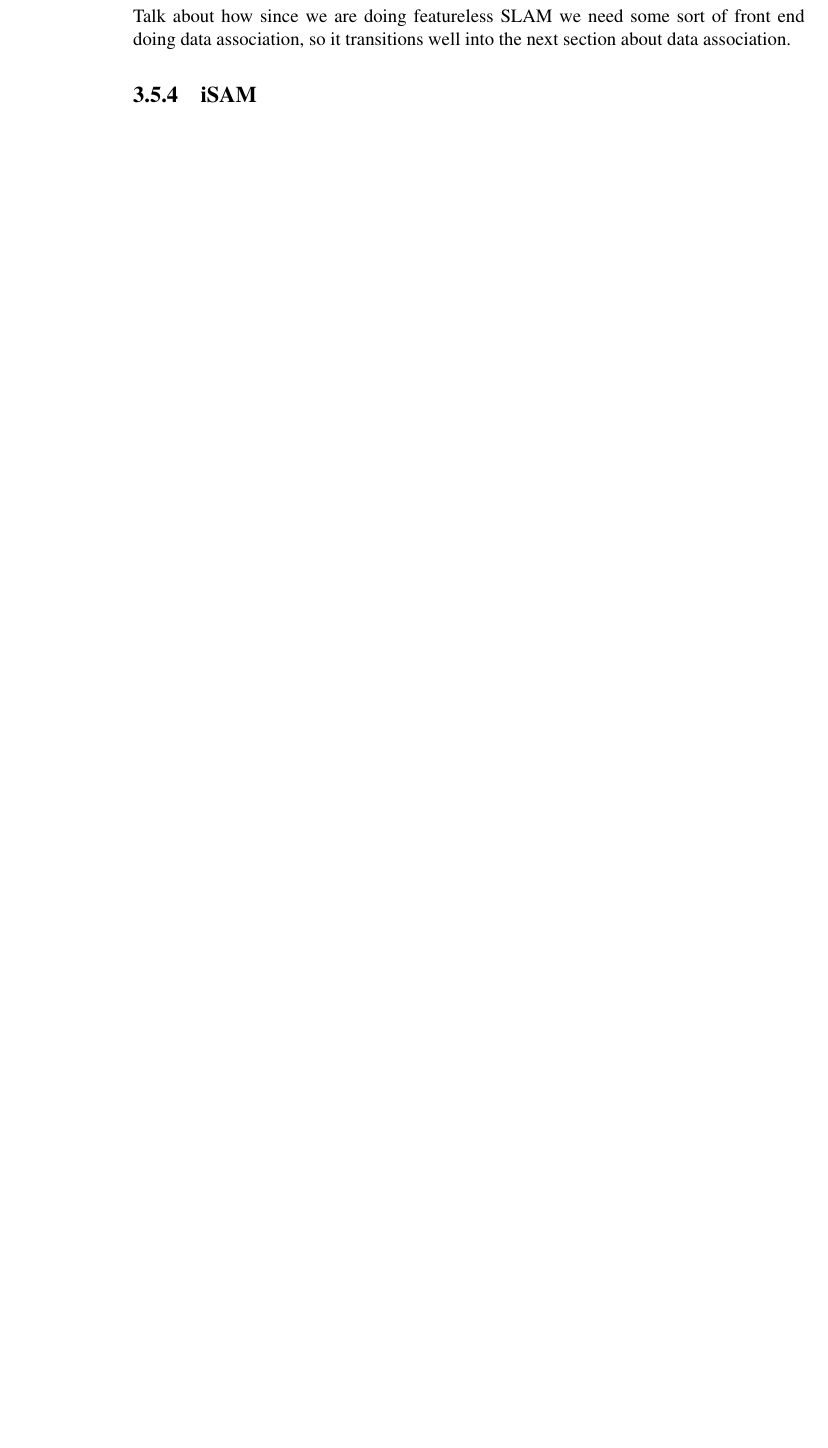
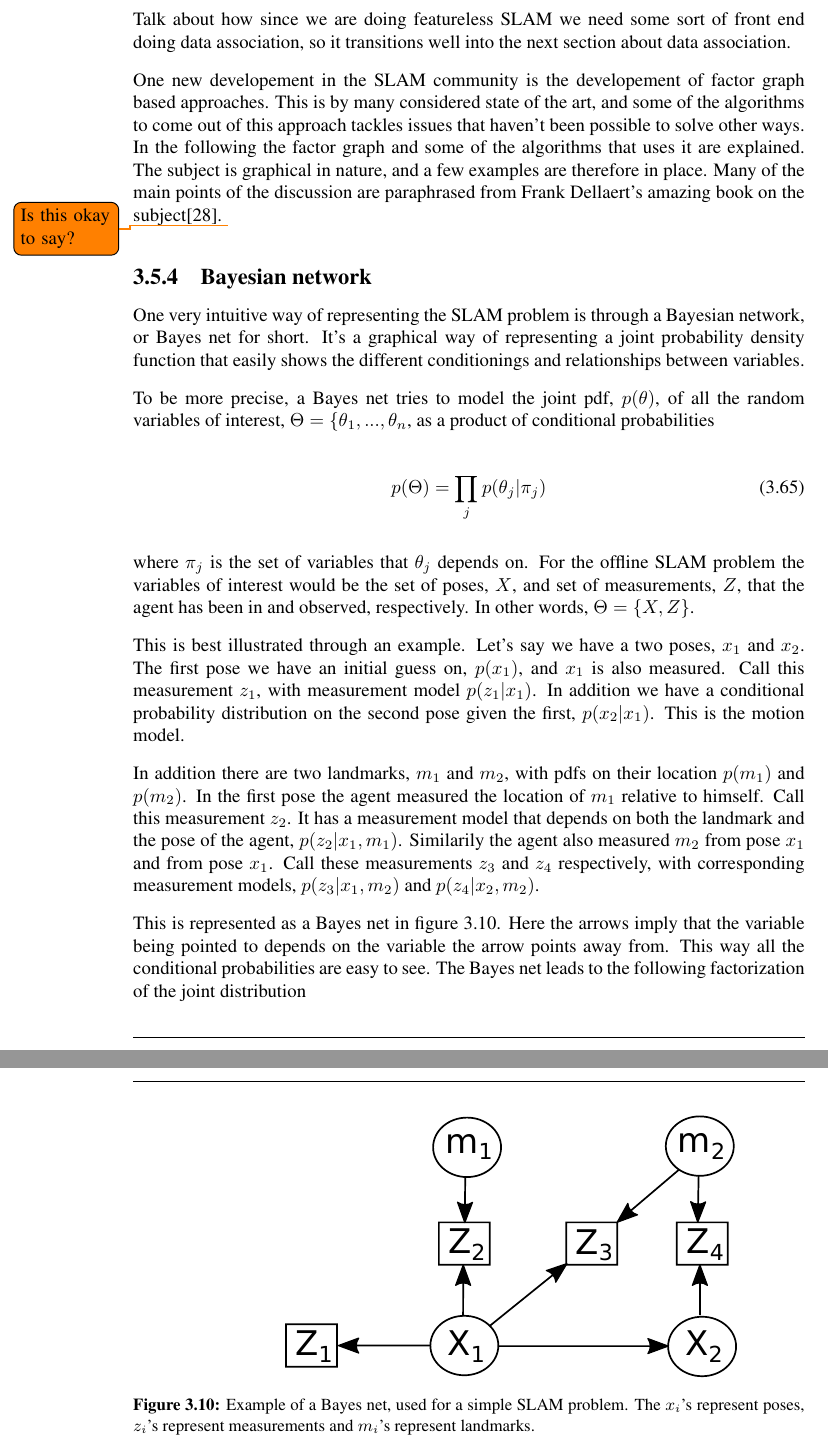
Before and after one commit to Adriabs/Prosjektoppgave---A.-Skibelid, a LaTeX thesis (main.tex, which reads 3_Background/4_SLAM.tex): part of page 31 of 71 before the commit and two parts of pages 31 and 32 of 73 after it, the two joined at a grey line, cut so that both start at the same text, the shorter picture padded with empty space. Compiled offline with pdfLaTeX.

Commit message:
Updates from Overleaf

```diff
--- a/3_Background/4_SLAM.tex
+++ b/3_Background/4_SLAM.tex
@@ -190,4 +190,42 @@ Mention loop closures. Should there be a part about how we do loop closures?? I
 
 Talk about how since we are doing featureless SLAM we need some sort of front end doing data association, so it transitions well into the next section about data association.
 
-\subsection{iSAM}
+One new developement in the SLAM community is the developement of factor graph based approaches. This is by many considered state of the art, and some of the algorithms to come out of this approach tackles issues that haven't been possible to solve other ways. In the following the factor graph and some of the algorithms that uses it are explained. The subject is graphical in nature, and a few examples are therefore in place. Many of the main points of the discussion are paraphrased from Frank Dellaert's amazing book on the subject\cite{Dellaert}. \todo{Is this okay to say?}
+
+\subsection{Bayesian network}
+
+One very intuitive way of representing the SLAM problem is through a Bayesian network, or Bayes net for short. It's a graphical way of representing a joint probability density function that easily shows the different conditionings and relationships between variables.
+
+To be more precise, a Bayes net tries to model the joint pdf, $p(\theta)$, of all the random variables of interest, $\Theta = \{\theta_1, ..., \theta_n$, as a product of conditional probabilities
+
+\begin{equation}
+    p(\Theta) = \prod_j p(\theta_j|\pi_j)
+\end{equation}
+
+where $\pi_j$ is the set of variables that $\theta_j$ depends on. For the offline SLAM problem the variables of interest would be the set of poses, $X$, and set of measurements, $Z$, that the agent has been in and observed, respectively. In other words, $\Theta = \{X,Z\}$.
+
+This is best illustrated through an example. Let's say we have a two poses, $x_1$ and $x_2$. The first pose we have an initial guess on, $p(x_1)$, and $x_1$ is also measured. Call this measurement $z_1$, with measurement model $p(z_1|x_1)$. In addition we have a conditional probability distribution on the second pose given the first, $p(x_2|x_1)$. This is the motion model.
+
+In addition there are two landmarks, $m_1$ and $m_2$, with pdfs on their location $p(m_1)$ and $p(m_2)$. In the first pose the agent measured the location of $m_1$ relative to himself. Call this measurement $z_2$. It has a measurement model that depends on both the landmark and the pose of the agent, $p(z_2|x_1,m_1)$. Similarily the agent also measured $m_2$ from pose $x_1$ and from pose $x_1$. Call these measurements $z_3$ and $z_4$ respectively, with corresponding measurement models, $p(z_3|x_1,m_2)$ and $p(z_4|x_2,m_2)$.
+
+\begin{figure}
+    \centering
+    \includegraphics[width=0.8\linewidth]{0_Images/3_Background/BayesNet.pdf}
+    \caption[Example of a Bayes net.]
+    {Example of a Bayes net, used for a simple SLAM problem. The $x_i$'s represent poses, $z_i$'s represent measurements and $m_i$'s represent landmarks.}
+    \label{Fig:BayesNet}
+\end{figure}
+
+This is represented as a Bayes net in figure \ref{Fig:BayesNet}. Here the arrows imply that the variable being pointed to depends on the variable the arrow points away from. This way all the conditional probabilities are easy to see. The Bayes net leads to the following factorization of the joint distribution
+
+\begin{align}
+    p(X,Z) = \; & p(x_1)p(x_2|x_1) \\
+    \times \; &p(m_1)p(m_2) \nonumber \\
+    \times \; &p(z_1|x_1) \nonumber \\
+    \times \; &p(z_2|x_1,m_1) \nonumber \\
+    \times \; &p(z_3|x_1,m_2)p(z_4|x_2,m_2) \nonumber
+\end{align}
+
+In a SLAM setting one usually don't have any priors on the map or the pose, so $p(x_1)$, $p(m_1)$ and $p(m_2)$ are dropped.
+
+The
```
Also changed, not shown: 0_Images/3_Background/BayesNet.pdf (added), 0_Images/6_Results/positionFSGEndurance.pdf.
